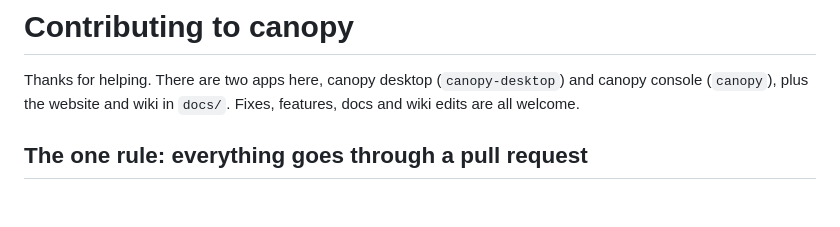
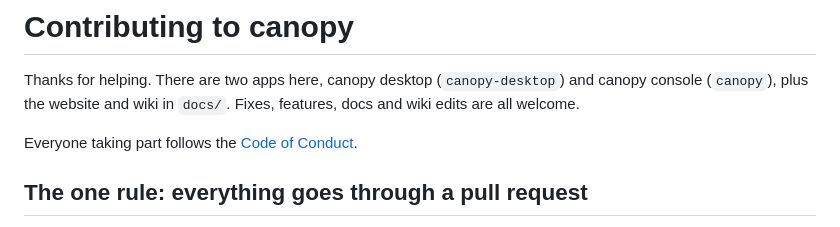
Before and after one commit to shankar-sachin/canopy, a Markdown page: CONTRIBUTING.md, the part around the change. Rendered like a GitHub page; blank space fills up the shorter version.

```diff
--- a/CONTRIBUTING.md
+++ b/CONTRIBUTING.md
@@ -3,6 +3,8 @@
 Thanks for helping. There are two apps here, canopy desktop (`canopy-desktop`)
 and canopy console (`canopy`), plus the website and wiki in `docs/`.
 Fixes, features, docs and wiki edits are all welcome.
+
+Everyone taking part follows the [Code of Conduct](CODE_OF_CONDUCT.md).
 
 ## The one rule: everything goes through a pull request
 
```
Also changed, not shown: CODE_OF_CONDUCT.md (added, +135 -0 lines), README.md (+4 -0 lines).
